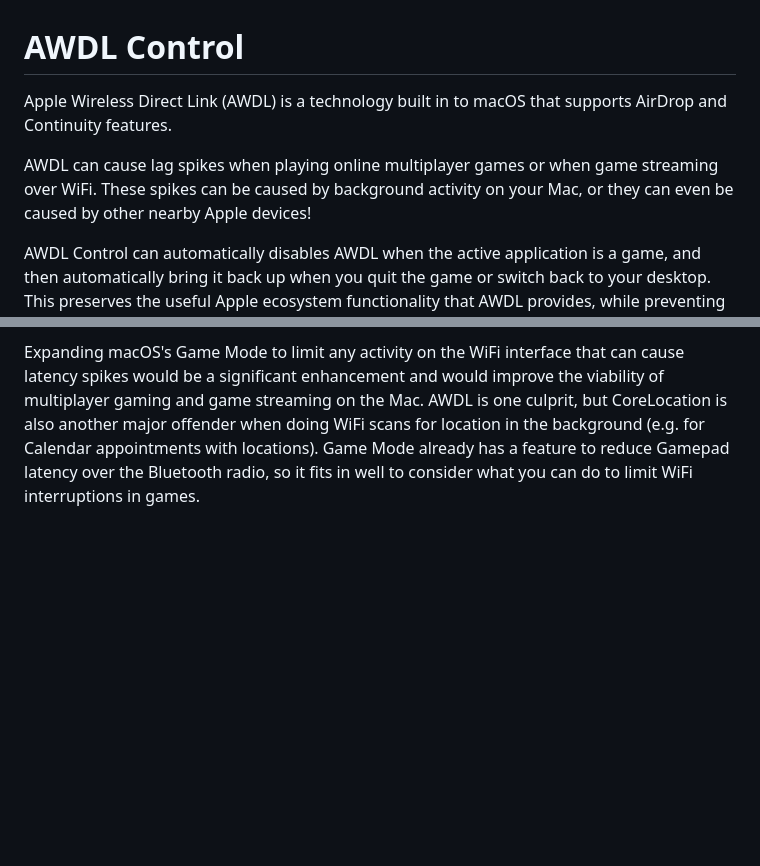
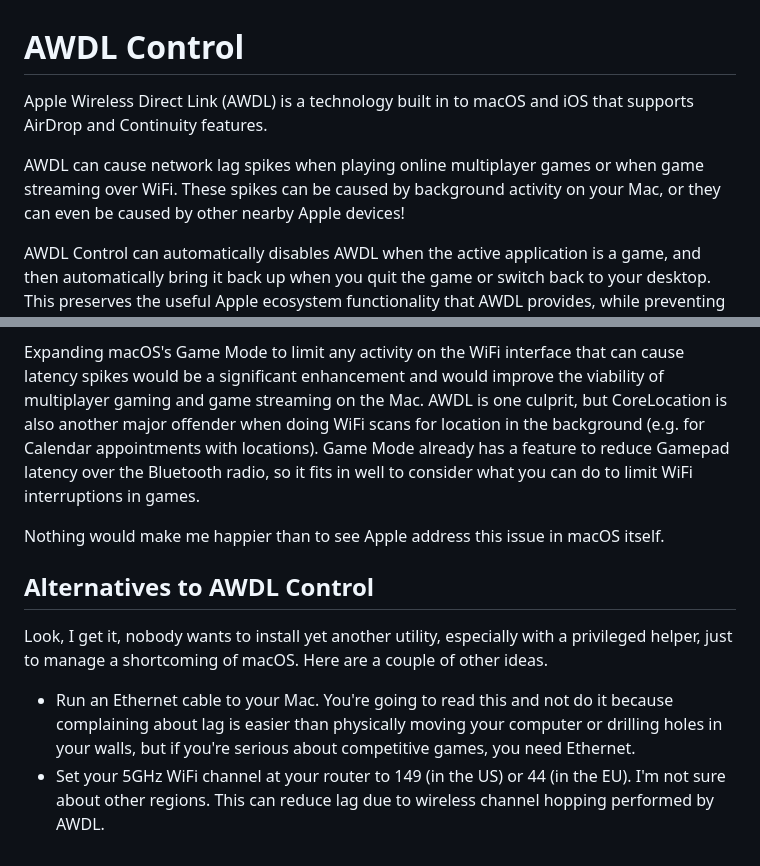
Before and after one commit to james-howard/AWDLControl, a Markdown page: README.md, 2 parts joined by grey strips. Drawn GitHub-style; blank space fills up the shorter version.

```diff
--- a/README.md
+++ b/README.md
@@ -1,8 +1,8 @@
 #  AWDL Control
 
-Apple Wireless Direct Link (AWDL) is a technology built in to macOS that supports AirDrop and Continuity features.
+Apple Wireless Direct Link (AWDL) is a technology built in to macOS and iOS that supports AirDrop and Continuity features.
 
-AWDL can cause lag spikes when playing online multiplayer games or when game streaming over WiFi. These spikes can be caused by background activity on your Mac, or they can even be caused by other nearby Apple devices!
+AWDL can cause network lag spikes when playing online multiplayer games or when game streaming over WiFi. These spikes can be caused by background activity on your Mac, or they can even be caused by other nearby Apple devices!
 
 AWDL Control can automatically disables AWDL when the active application is a game, and then automatically bring it back up when you quit the game or switch back to your desktop. This preserves the useful Apple ecosystem functionality that AWDL provides, while preventing network lag spikes in game when you don't need AirDrop or related features.
 
@@ -75,3 +75,12 @@ I have an open feedback with you about the issue this app addresses.
 * FB13512447 - WiFi background scans cause latency spikes
 
 Expanding macOS's Game Mode to limit any activity on the WiFi interface that can cause latency spikes would be a significant enhancement and would improve the viability of multiplayer gaming and game streaming on the Mac. AWDL is one culprit, but CoreLocation is also another major offender when doing WiFi scans for location in the background (e.g. for Calendar appointments with locations). Game Mode already has a feature to reduce Gamepad latency over the Bluetooth radio, so it fits in well to consider what you can do to limit WiFi interruptions in games.
+
+Nothing would make me happier than to see Apple address this issue in macOS itself.
+
+## Alternatives to AWDL Control
+
+Look, I get it, nobody wants to install yet another utility, especially with a privileged helper, just to manage a shortcoming of macOS. Here are a couple of other ideas.
+
+* Run an Ethernet cable to your Mac. You're going to read this and not do it because complaining about lag is easier than physically moving your computer or drilling holes in your walls, but if you're serious about competitive games, you need Ethernet.
+* Set your 5GHz WiFi channel at your router to 149 (in the US) or 44 (in the EU). I'm not sure about other regions. This can reduce lag due to wireless channel hopping performed by AWDL.
```
